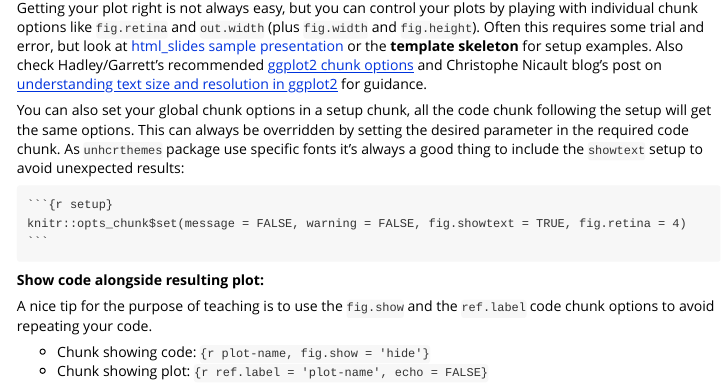
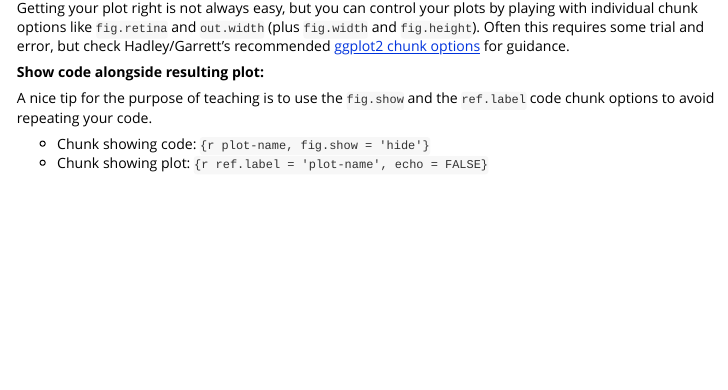
Before and after one commit to unhcr-dataviz/unhcrdown, an R Markdown document (vignettes/create_html_slides.Rmd): the page in a window 1100 px wide, from 7280 px down. Rendered offline with R 4.5, knitr and Pandoc, with nearby package versions.

Commit message:
fix: html_slide vignette

`````diff
--- a/vignettes/create_html_slides.Rmd
+++ b/vignettes/create_html_slides.Rmd
@@ -449,15 +449,8 @@ knitr::include_graphics("../man/figures/html_slides_plot.png")
 ```
 :::
 
-Getting your plot right is not always easy, but you can control your plots by playing with individual chunk options like `fig.retina` and `out.width` (plus `fig.width` and `fig.height`). Often this requires some trial and error, but look at [html_slides sample presentation](#) or the **template skeleton** for setup examples. Also check Hadley/Garrett's recommended [ggplot2 chunk options](https://r4ds.had.co.nz/graphics-for-communication.html#figure-sizing) and Christophe Nicault blog's post on [understanding text size and resolution in ggplot2](https://www.christophenicault.com/post/understand_size_dimension_ggplot2/) for guidance.
+Getting your plot right is not always easy, but you can control your plots by playing with individual chunk options like `fig.retina` and `out.width` (plus `fig.width` and `fig.height`). Often this requires some trial and error, but check Hadley/Garrett's recommended [ggplot2 chunk options](https://r4ds.had.co.nz/graphics-for-communication.html#figure-sizing) for guidance.
 
-You can also set your global chunk options in a setup chunk, all the code chunk following the setup will get the same options. This can always be overridden by setting the desired parameter in the required code chunk. As `unhcrthemes` package use specific fonts it's always a good thing to include the `showtext` setup to avoid unexpected results:
-
-````
-```{r setup}`r ''`
-knitr::opts_chunk$set(message = FALSE, warning = FALSE, fig.showtext = TRUE, fig.retina = 4)
-```
-````
 
 **Show code alongside resulting plot:**
 
`````
Also changed, not shown: 1 other file.
